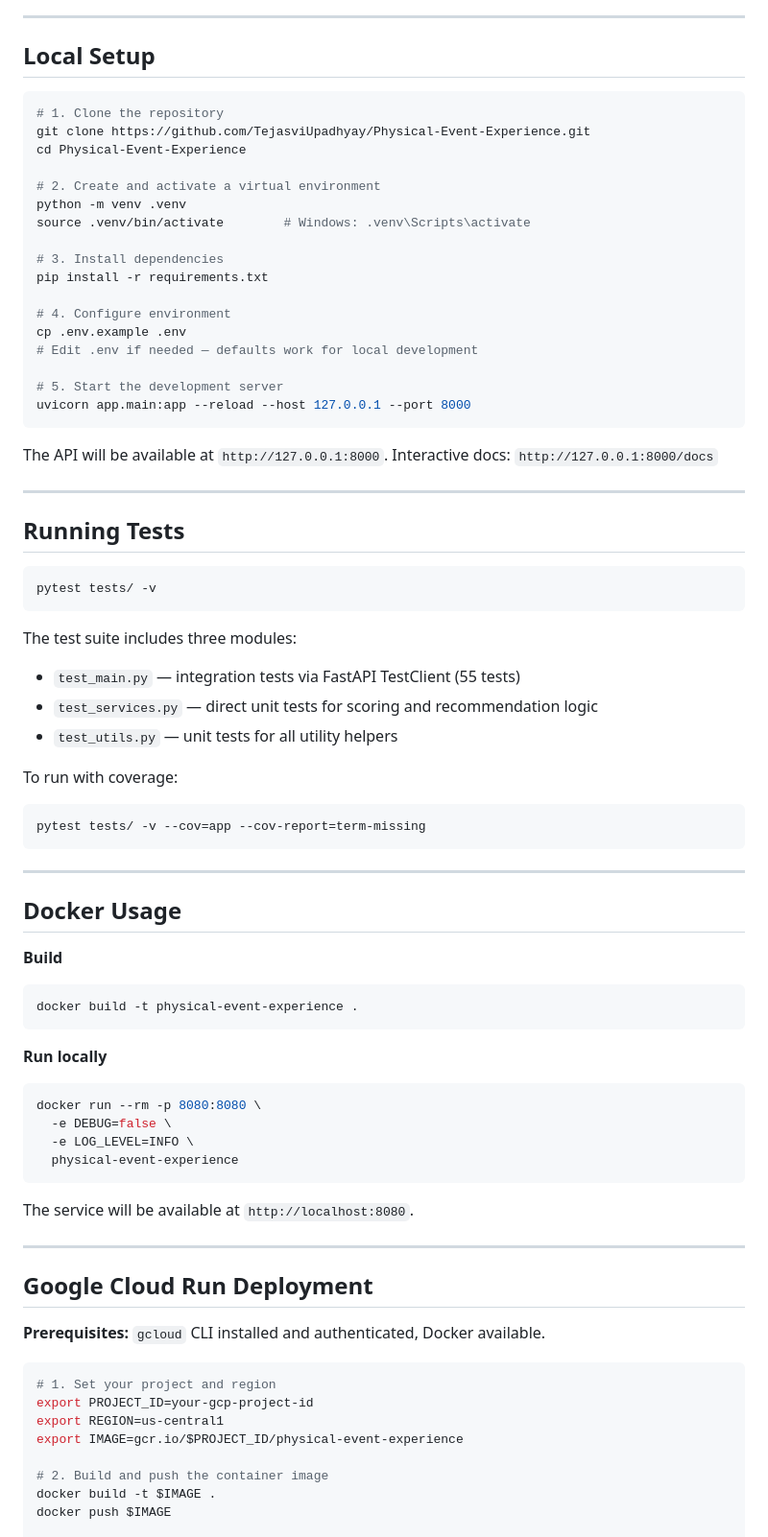
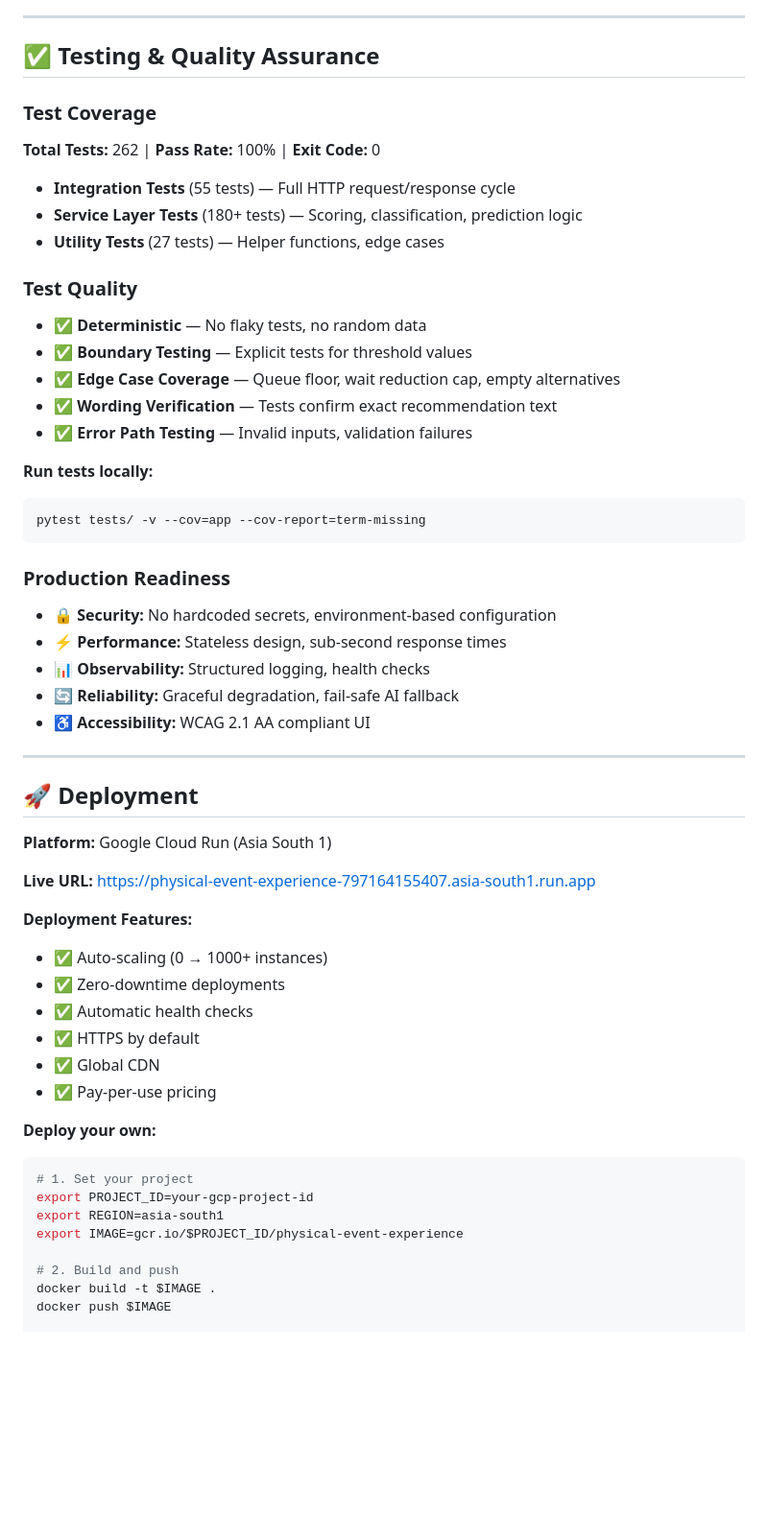
Before and after one commit to TejasviUpadhyay/Physical-Event-Experience, a Markdown page: README.md, the part around one of its changes. Shown at 96% size. Drawn GitHub-style; blank space fills up the shorter version.

````diff
--- a/README.md
+++ b/README.md
@@ -450,82 +264,58 @@ The UI is built to WCAG 2.1 AA standards:
 
 ---
 
-## Local Setup
+## ✅ Testing & Quality Assurance
 
-```bash
-# 1. Clone the repository
-git clone https://github.com/TejasviUpadhyay/Physical-Event-Experience.git
-cd Physical-Event-Experience
+### Test Coverage
+**Total Tests:** 262 | **Pass Rate:** 100% | **Exit Code:** 0
 
-# 2. Create and activate a virtual environment
-python -m venv .venv
-source .venv/bin/activate        # Windows: .venv\Scripts\activate
+- **Integration Tests** (55 tests) — Full HTTP request/response cycle
+- **Service Layer Tests** (180+ tests) — Scoring, classification, prediction logic
+- **Utility Tests** (27 tests) — Helper functions, edge cases
 
-# 3. Install dependencies
-pip install -r requirements.txt
+### Test Quality
+- ✅ **Deterministic** — No flaky tests, no random data
+- ✅ **Boundary Testing** — Explicit tests for threshold values
+- ✅ **Edge Case Coverage** — Queue floor, wait reduction cap, empty alternatives
+- ✅ **Wording Verification** — Tests confirm exact recommendation text
+- ✅ **Error Path Testing** — Invalid inputs, validation failures
 
-# 4. Configure environment
-cp .env.example .env
-# Edit .env if needed — defaults work for local development
-
-# 5. Start the development server
-uvicorn app.main:app --reload --host 127.0.0.1 --port 8000
-```
-
-The API will be available at `http://127.0.0.1:8000`.
-Interactive docs: `http://127.0.0.1:8000/docs`
-
----
-
-## Running Tests
-
-```bash
-pytest tests/ -v
-```
-
-The test suite includes three modules:
-- `test_main.py` — integration tests via FastAPI TestClient (55 tests)
-- `test_services.py` — direct unit tests for scoring and recommendation logic
-- `test_utils.py` — unit tests for all utility helpers
-
-To run with coverage:
-
+**Run tests locally:**
 ```bash
 pytest tests/ -v --cov=app --cov-report=term-missing
 ```
 
----
-
-## Docker Usage
-
-**Build**
-```bash
-docker build -t physical-event-experience .
-```
-
-**Run locally**
-```bash
-docker run --rm -p 8080:8080 \
-  -e DEBUG=false \
-  -e LOG_LEVEL=INFO \
-  physical-event-experience
-```
-
-The service will be available at `http://localhost:8080`.
+### Production Readiness
+- 🔒 **Security:** No hardcoded secrets, environment-based configuration
+- ⚡ **Performance:** Stateless design, sub-second response times
+- 📊 **Observability:** Structured logging, health checks
+- 🔄 **Reliability:** Graceful degradation, fail-safe AI fallback
+- ♿ **Accessibility:** WCAG 2.1 AA compliant UI
 
 ---
 
-## Google Cloud Run Deployment
+## 🚀 Deployment
 
-**Prerequisites:** `gcloud` CLI installed and authenticated, Docker available.
+**Platform:** Google Cloud Run (Asia South 1)
 
+**Live URL:** https://physical-event-experience-797164155407.asia-south1.run.app
+
+**Deployment Features:**
+- ✅ Auto-scaling (0 → 1000+ instances)
+- ✅ Zero-downtime deployments
+- ✅ Automatic health checks
+- ✅ HTTPS by default
+- ✅ Global CDN
+- ✅ Pay-per-use pricing
+
+**Deploy your own:**
 ```bash
-# 1. Set your project and region
+# 1. Set your project
 export PROJECT_ID=your-gcp-project-id
-export REGION=us-central1
+export REGION=asia-south1
 export IMAGE=gcr.io/$PROJECT_ID/physical-event-experience
 
-# 2. Build and push the container image
+# 2. Build and push
 docker build -t $IMAGE .
 docker push $IMAGE
 
````
Also changed, not shown: other parts of README.md (+222 -384 lines).
